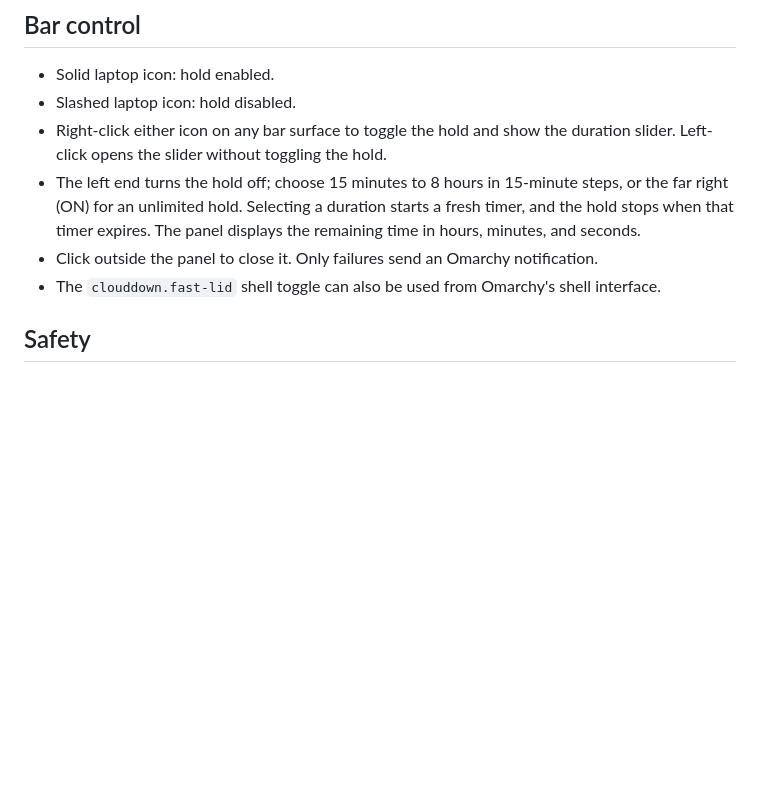
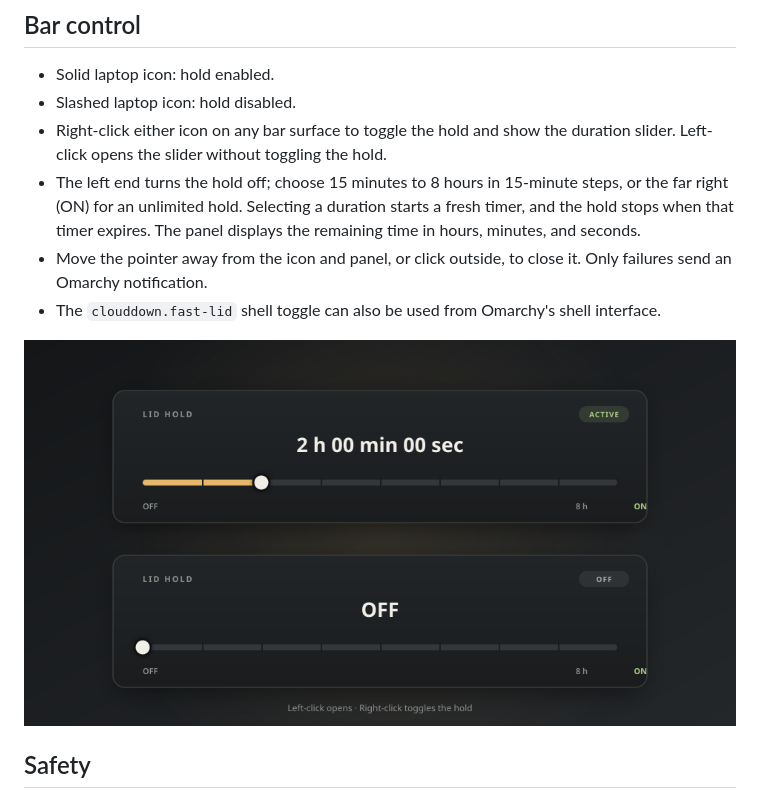
Before and after one commit to CloudDown/fast-lid, a Markdown page: docs/GUIDE.md, the part around the change. Drawn GitHub-style; pictures changed too: docs/panel.png (added); blank space fills up the shorter version.

```diff
--- a/docs/GUIDE.md
+++ b/docs/GUIDE.md
@@ -25,9 +25,12 @@ configuration.
   steps, or the far right (ON) for an unlimited hold. Selecting a duration starts a
   fresh timer, and the hold stops when that timer expires. The panel displays
   the remaining time in hours, minutes, and seconds.
-- Click outside the panel to close it. Only failures send an Omarchy notification.
+- Move the pointer away from the icon and panel, or click outside, to close it.
+  Only failures send an Omarchy notification.
 - The `clouddown.fast-lid` shell toggle can also be used from Omarchy's shell
   interface.
+
+![Fast Lid panel: a timed hold and the off state](panel.png)
 
 ## Safety
 
```
Also changed, not shown: README.md (+2 -1 lines), preview.png, 4 other files.
